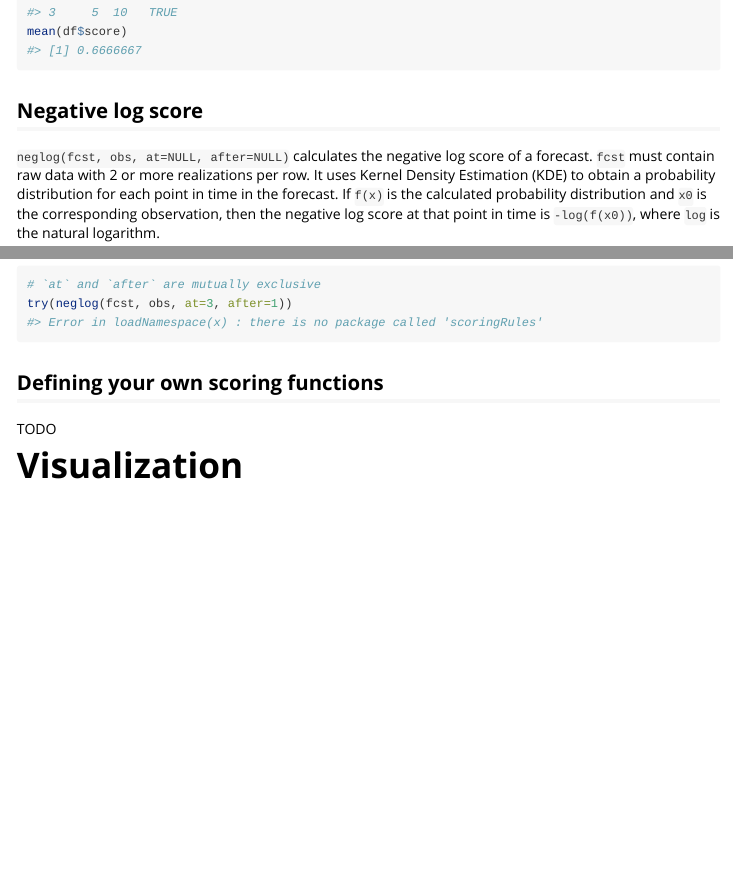
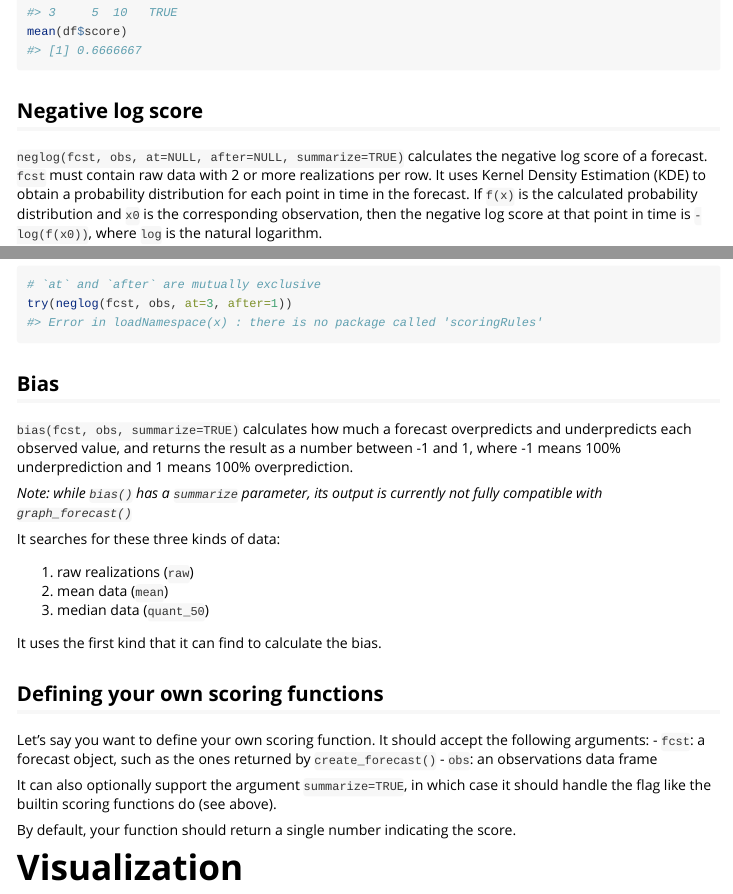
Before and after one commit to phac-nml-phrsd/casteval, an R Markdown document (vignettes/casteval.Rmd): the page in a window 1100 px wide, from 6400 px down, and a second part further down, joined at a grey line. Rendered offline with R 4.5, knitr and Pandoc, with nearby package versions; some code elsewhere in the file could not run offline; long lines of code are wrapped.

Commit message:
update vignette

````diff
--- a/vignettes/casteval.Rmd
+++ b/vignettes/casteval.Rmd
@@ -272,7 +272,7 @@ mean(df$score)
 ```
 
 ## Negative log score
-`neglog(fcst, obs, at=NULL, after=NULL)` calculates the negative log score of a forecast.
+`neglog(fcst, obs, at=NULL, after=NULL, summarize=TRUE)` calculates the negative log score of a forecast.
 `fcst` must contain raw data with 2 or more realizations per row.
 It uses Kernel Density Estimation (KDE) to obtain a probability distribution for each point in time in the forecast.
 If `f(x)` is the calculated probability distribution and `x0` is the corresponding observation, then the negative log score at that point in time is `-log(f(x0))`, where `log` is the natural logarithm.
@@ -310,8 +310,27 @@ neglog(fcst, obs, summarize=FALSE)
 try(neglog(fcst, obs, at=3, after=1))
 ```
 
+## Bias
+`bias(fcst, obs, summarize=TRUE)` calculates how much a forecast overpredicts and underpredicts each observed value, and returns the result as a number between -1 and 1, where -1 means 100% underprediction and 1 means 100% overprediction.
+
+*Note: while `bias()` has a `summarize` parameter, its output is currently not fully compatible with `graph_forecast()`*
+
+It searches for these three kinds of data:
+
+1. raw realizations (`raw`)
+2. mean data (`mean`)
+3. median data (`quant_50`)
+
+It uses the first kind that it can find to calculate the bias.
+
 ## Defining your own scoring functions
-TODO
+Let's say you want to define your own scoring function. It should accept the following arguments:
+- `fcst`: a forecast object, such as the ones returned by `create_forecast()`
+- `obs`: an observations data frame
+
+It can also optionally support the argument `summarize=TRUE`, in which case it should handle the flag like the builtin scoring functions do (see above).
+
+By default, your function should return a single number indicating the score.
 
 # Visualization
 
````
